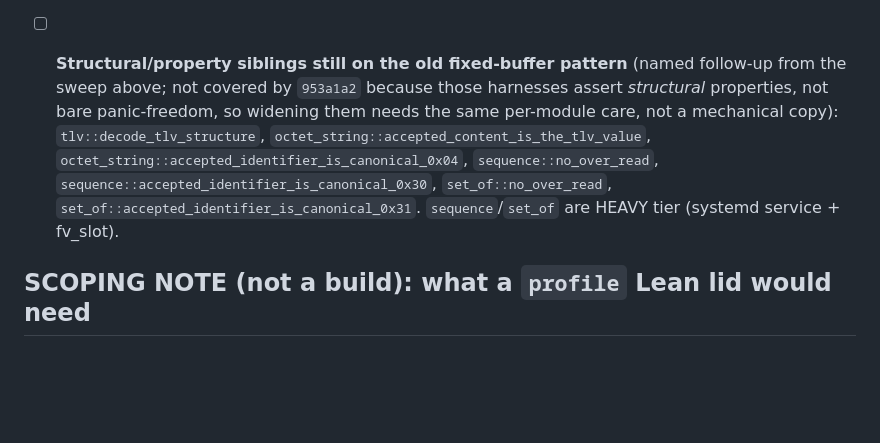
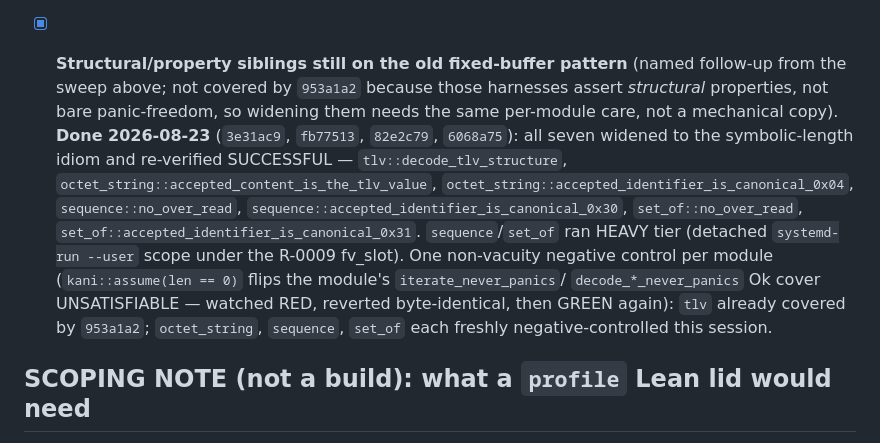
Before and after one commit to ivmat/rs-verified-der, a Markdown page: TODO.md, the part around the change. GitHub-like rendering; blank space fills up the shorter version.

Commit message:
TODO.md: close the structural-sibling sweep follow-up
All seven named harnesses landed this session (3e31ac9, fb77513, 82e2c79,
6068a75). See those commits for the per-module negative-control detail.

```diff
--- a/TODO.md
+++ b/TODO.md
@@ -311,14 +311,20 @@ scope boundary referenced below.
         each module got exactly one widened harness above except the five no-ops. See
         `953a1a2`'s commit message for the full per-harness cover counts.
 
-- [ ] **Structural/property siblings still on the old fixed-buffer pattern** (named follow-up from
+- [x] **Structural/property siblings still on the old fixed-buffer pattern** (named follow-up from
       the sweep above; not covered by `953a1a2` because those harnesses assert *structural*
       properties, not bare panic-freedom, so widening them needs the same per-module care, not a
-      mechanical copy): `tlv::decode_tlv_structure`, `octet_string::accepted_content_is_the_tlv_value`,
+      mechanical copy). **Done 2026-08-23** (`3e31ac9`, `fb77513`, `82e2c79`, `6068a75`): all seven
+      widened to the symbolic-length idiom and re-verified SUCCESSFUL —
+      `tlv::decode_tlv_structure`, `octet_string::accepted_content_is_the_tlv_value`,
       `octet_string::accepted_identifier_is_canonical_0x04`, `sequence::no_over_read`,
       `sequence::accepted_identifier_is_canonical_0x30`, `set_of::no_over_read`,
-      `set_of::accepted_identifier_is_canonical_0x31`. `sequence`/`set_of` are HEAVY tier (systemd
-      service + fv_slot).
+      `set_of::accepted_identifier_is_canonical_0x31`. `sequence`/`set_of` ran HEAVY tier (detached
+      `systemd-run --user` scope under the R-0009 fv_slot). One non-vacuity negative control per
+      module (`kani::assume(len == 0)` flips the module's `iterate_never_panics`/
+      `decode_*_never_panics` Ok cover UNSATISFIABLE — watched RED, reverted byte-identical, then
+      GREEN again): `tlv` already covered by `953a1a2`; `octet_string`, `sequence`, `set_of` each
+      freshly negative-controlled this session.
 
 ## SCOPING NOTE (not a build): what a `profile` Lean lid would need
 
```
